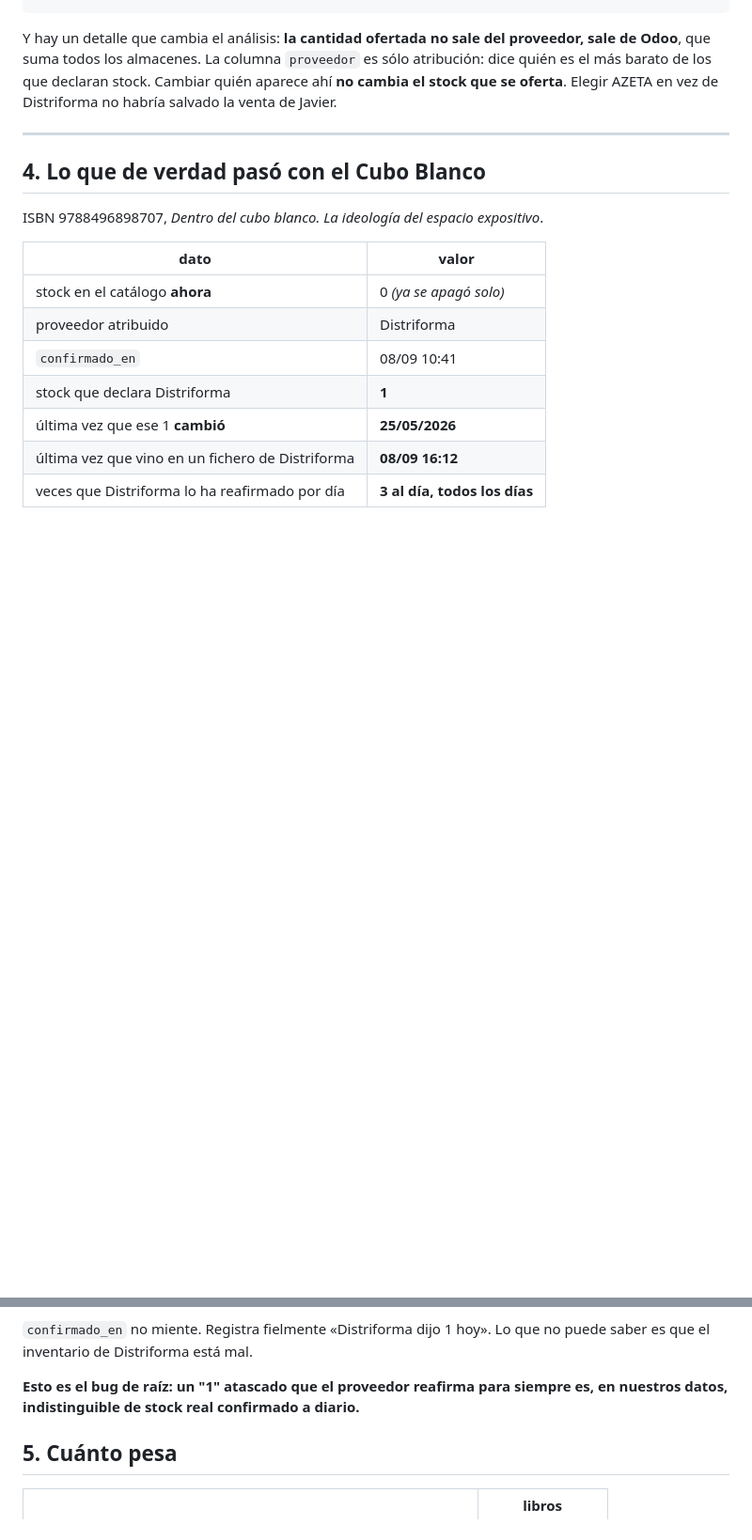
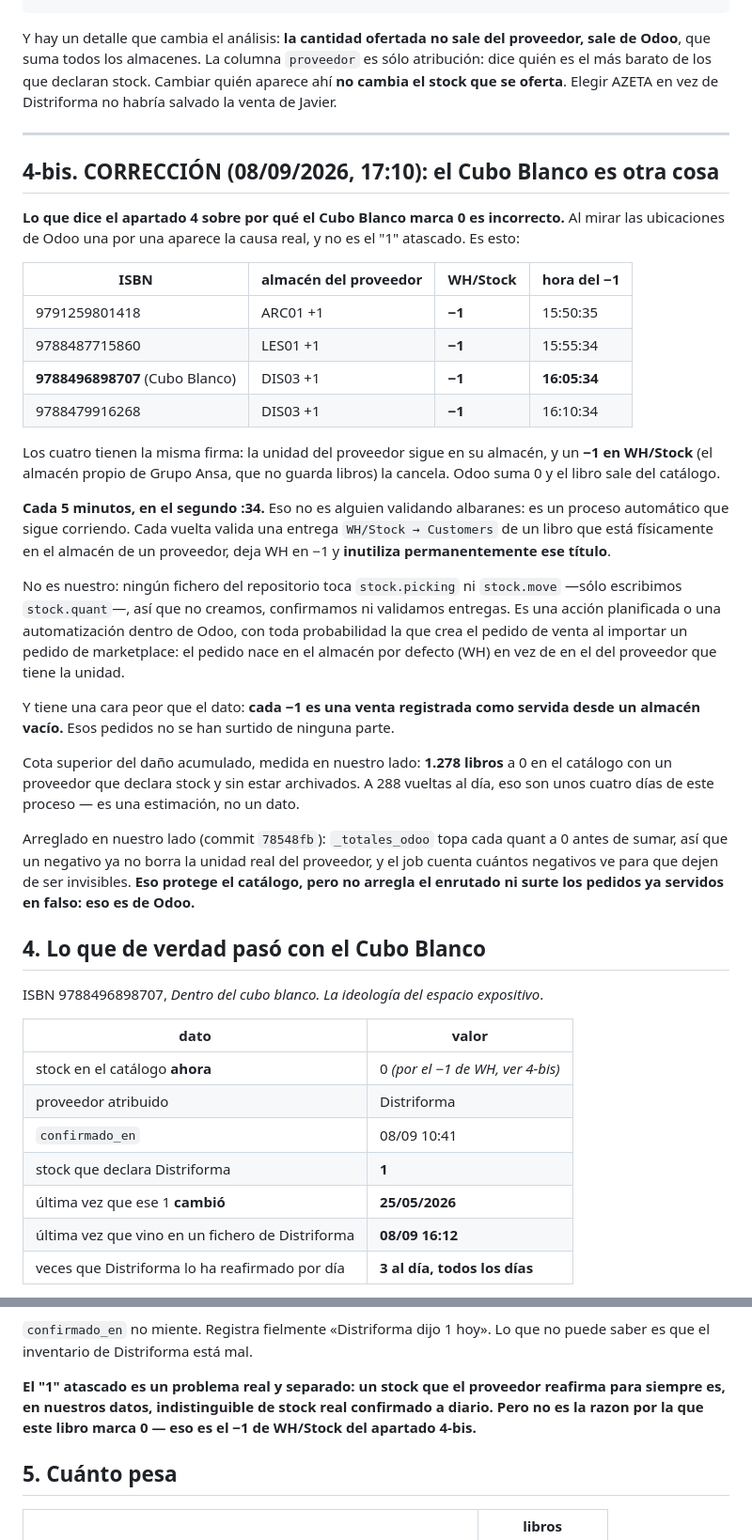
Before and after one commit to Dyland-Rada/kalamobook, a Markdown page: docs/CATALOGO_PUBLICABLE_CONFIRMADO_EN.md, 2 parts joined by grey strips. Shown at 94% size. Drawn GitHub-style; blank space fills up the shorter version.

Commit message:
docs: correccion, el Cubo Blanco lo tumba un quant negativo, no el 1 atascado
Al mirar ubicacion por ubicacion aparece la causa real y no es la que
dije. Cuatro ISBN reportados tienen la misma firma: la unidad sigue en
el almacen del proveedor y un -1 en WH/Stock la cancela.

9791259801418 ARC01 +1 / WH -1 a las 15:50:35
9788487715860 LES01 +1 / WH -1 a las 15:55:34
9788496898707 DIS03 +1 / WH -1 a las 16:05:34
9788479916268 DIS03 +1 / WH -1 a las 16:10:34

Cada 5 minutos, en el segundo :34: un proceso automatico que valida una
entrega WH/Stock -> Customers de un libro que esta en el almacen de un
proveedor. No es nuestro, ningun fichero del repo toca stock.picking ni
stock.move. Y cada -1 es una venta registrada como servida desde un
almacen vacio.

El 1 atascado sigue siendo un problema real y separado (111.976 libros),
pero no es por lo que este libro marca 0.

Co-Authored-By: Claude Opus 5 <noreply@anthropic.com>
Claude-Session: https://claude.ai/code/session_01Xy7Mg8xoQ7FQjBEWvgVnSB

```diff
--- a/docs/CATALOGO_PUBLICABLE_CONFIRMADO_EN.md
+++ b/docs/CATALOGO_PUBLICABLE_CONFIRMADO_EN.md
@@ -75,13 +75,56 @@ Distriforma no habría salvado la venta de Javier.
 
 ---
 
+## 4-bis. CORRECCIÓN (08/09/2026, 17:10): el Cubo Blanco es otra cosa
+
+**Lo que dice el apartado 4 sobre por qué el Cubo Blanco marca 0 es incorrecto.**
+Al mirar las ubicaciones de Odoo una por una aparece la causa real, y no es el
+"1" atascado. Es esto:
+
+| ISBN | almacén del proveedor | WH/Stock | hora del −1 |
+|---|---|---|---|
+| 9791259801418 | ARC01 +1 | **−1** | 15:50:35 |
+| 9788487715860 | LES01 +1 | **−1** | 15:55:34 |
+| **9788496898707** (Cubo Blanco) | DIS03 +1 | **−1** | **16:05:34** |
+| 9788479916268 | DIS03 +1 | **−1** | 16:10:34 |
+
+Los cuatro tienen la misma firma: la unidad del proveedor sigue en su almacén, y
+un **−1 en WH/Stock** (el almacén propio de Grupo Ansa, que no guarda libros) la
+cancela. Odoo suma 0 y el libro sale del catálogo.
+
+**Cada 5 minutos, en el segundo :34.** Eso no es alguien validando albaranes: es un
+proceso automático que sigue corriendo. Cada vuelta valida una entrega
+`WH/Stock → Customers` de un libro que está físicamente en el almacén de un
+proveedor, deja WH en −1 y **inutiliza permanentemente ese título**.
+
+No es nuestro: ningún fichero del repositorio toca `stock.picking` ni `stock.move`
+—sólo escribimos `stock.quant`—, así que no creamos, confirmamos ni validamos
+entregas. Es una acción planificada o una automatización dentro de Odoo, con toda
+probabilidad la que crea el pedido de venta al importar un pedido de marketplace:
+el pedido nace en el almacén por defecto (WH) en vez de en el del proveedor que
+tiene la unidad.
+
+Y tiene una cara peor que el dato: **cada −1 es una venta registrada como servida
+desde un almacén vacío.** Esos pedidos no se han surtido de ninguna parte.
+
+Cota superior del daño acumulado, medida en nuestro lado: **1.278 libros** a 0 en
+el catálogo con un proveedor que declara stock y sin estar archivados. A 288
+vueltas al día, eso son unos cuatro días de este proceso — es una estimación, no
+un dato.
+
+Arreglado en nuestro lado (commit `78548fb`): `_totales_odoo` topa cada quant a 0
+antes de sumar, así que un negativo ya no borra la unidad real del proveedor, y el
+job cuenta cuántos negativos ve para que dejen de ser invisibles. **Eso protege el
+catálogo, pero no arregla el enrutado ni surte los pedidos ya servidos en falso:
+eso es de Odoo.**
+
 ## 4. Lo que de verdad pasó con el Cubo Blanco
 
 ISBN 9788496898707, *Dentro del cubo blanco. La ideología del espacio expositivo*.
 
 | dato | valor |
 |---|---|
-| stock en el catálogo **ahora** | 0 *(ya se apagó solo)* |
+| stock en el catálogo **ahora** | 0 *(por el −1 de WH, ver 4-bis)* |
 | proveedor atribuido | Distriforma |
 | `confirmado_en` | 08/09 10:41 |
 | stock que declara Distriforma | **1** |
@@ -96,8 +139,10 @@ su propio inventario dice 1 y lleva equivocado 106 días.
 `confirmado_en` no miente. Registra fielmente «Distriforma dijo 1 hoy». Lo que no
 puede saber es que el inventario de Distriforma está mal.
 
-**Esto es el bug de raíz: un "1" atascado que el proveedor reafirma para siempre
-es, en nuestros datos, indistinguible de stock real confirmado a diario.**
+**El "1" atascado es un problema real y separado: un stock que el proveedor
+reafirma para siempre es, en nuestros datos, indistinguible de stock real
+confirmado a diario. Pero no es la razon por la que este libro marca 0 — eso es
+el −1 de WH/Stock del apartado 4-bis.**
 
 ## 5. Cuánto pesa
 
```
